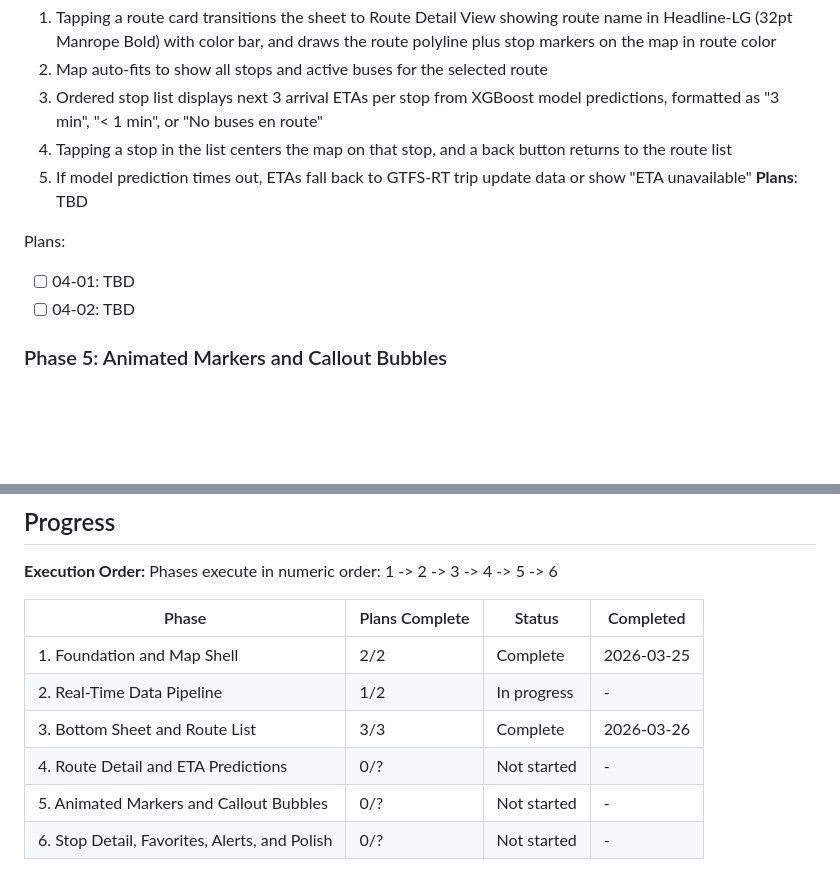
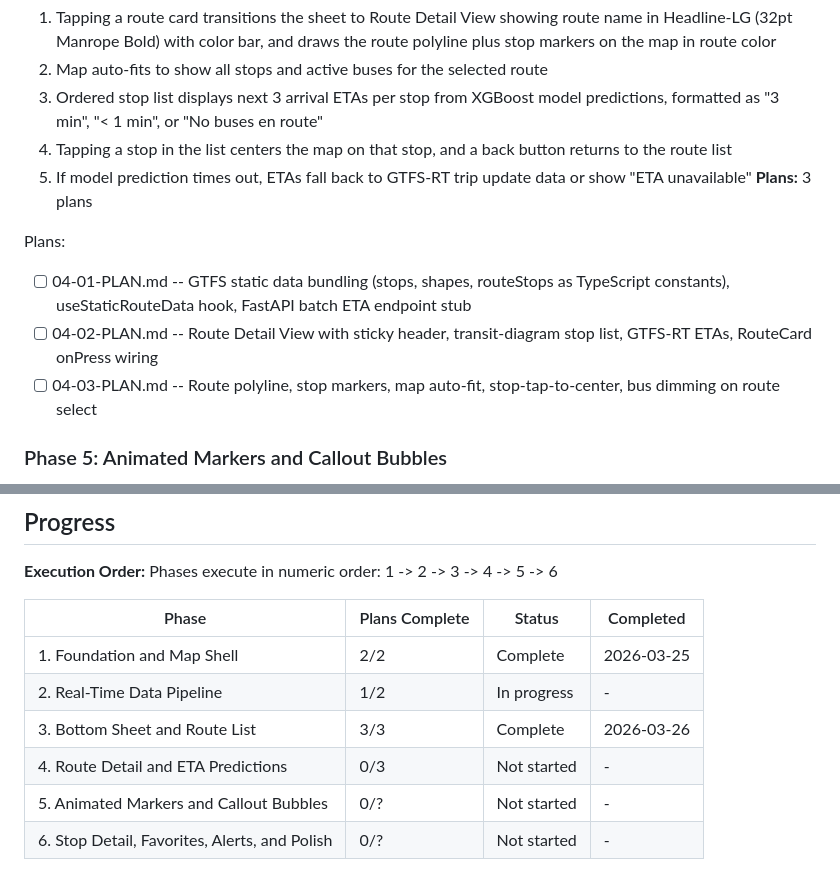
Before and after one commit to Zaim-Nilgiriwala/tiger-transit-app, a Markdown page: .planning/ROADMAP.md, 2 parts joined by grey strips. Drawn GitHub-style; blank space fills up the shorter version.

Commit message:
docs(04): create plan 04-03 for map overlays, auto-fit, and stop centering
Co-Authored-By: Claude Opus 4.6 (1M context) <noreply@anthropic.com>

```diff
--- a/.planning/ROADMAP.md
+++ b/.planning/ROADMAP.md
@@ -80,11 +80,12 @@ Plans:
   3. Ordered stop list displays next 3 arrival ETAs per stop from XGBoost model predictions, formatted as "3 min", "< 1 min", or "No buses en route"
   4. Tapping a stop in the list centers the map on that stop, and a back button returns to the route list
   5. If model prediction times out, ETAs fall back to GTFS-RT trip update data or show "ETA unavailable"
-**Plans**: TBD
+**Plans:** 3 plans
 
 Plans:
-- [ ] 04-01: TBD
-- [ ] 04-02: TBD
+- [ ] 04-01-PLAN.md -- GTFS static data bundling (stops, shapes, routeStops as TypeScript constants), useStaticRouteData hook, FastAPI batch ETA endpoint stub
+- [ ] 04-02-PLAN.md -- Route Detail View with sticky header, transit-diagram stop list, GTFS-RT ETAs, RouteCard onPress wiring
+- [ ] 04-03-PLAN.md -- Route polyline, stop markers, map auto-fit, stop-tap-to-center, bus dimming on route select
 
 ### Phase 5: Animated Markers and Callout Bubbles
 **Goal**: Bus markers animate smoothly between positions and tapping markers opens informative glass-panel callouts
@@ -127,6 +128,6 @@ Phases execute in numeric order: 1 -> 2 -> 3 -> 4 -> 5 -> 6
 | 1. Foundation and Map Shell | 2/2 | Complete   | 2026-03-25 |
 | 2. Real-Time Data Pipeline | 1/2 | In progress | - |
 | 3. Bottom Sheet and Route List | 3/3 | Complete | 2026-03-26 |
-| 4. Route Detail and ETA Predictions | 0/? | Not started | - |
+| 4. Route Detail and ETA Predictions | 0/3 | Not started | - |
 | 5. Animated Markers and Callout Bubbles | 0/? | Not started | - |
 | 6. Stop Detail, Favorites, Alerts, and Polish | 0/? | Not started | - |
```
Also changed, not shown: 1 other file.
